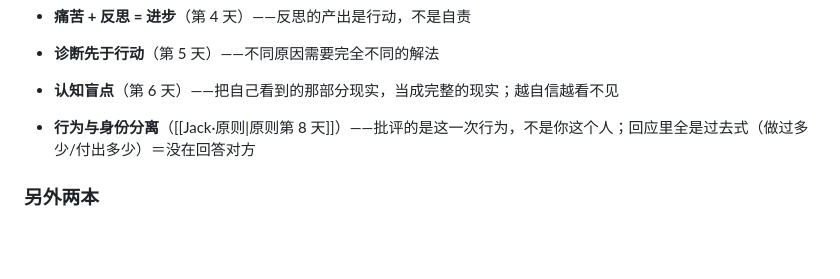
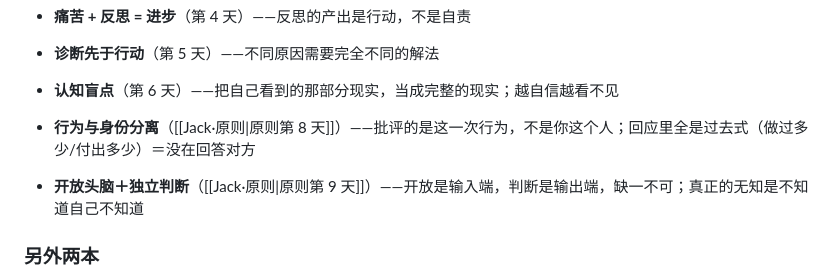
Before and after one commit to wdfxf/notes, a Markdown page: Jack概念清单.md, the part around the change. Rendered like a GitHub page; blank space fills up the shorter version.

Commit message:
vault: 原则第9天 开放头脑

```diff
--- a/Jack概念清单.md
+++ b/Jack概念清单.md
@@ -68,6 +68,7 @@ updated: 2026-11-08
 - **认知盲点**（第 6 天）——把自己看到的那部分现实，当成完整的现实；越自信越看不见
 
 - **行为与身份分离**（[[Jack·原则|原则第 8 天]]）——批评的是这一次行为，不是你这个人；回应里全是过去式（做过多少/付出多少）＝没在回答对方
+- **开放头脑＋独立判断**（[[Jack·原则|原则第 9 天]]）——开放是输入端，判断是输出端，缺一不可；真正的无知是不知道自己不知道
 ### 另外两本
 
 - **[[Jack·富爸爸穷爸爸|《富爸爸穷爸爸》]]**——资产与负债、现金流四个象限
```
